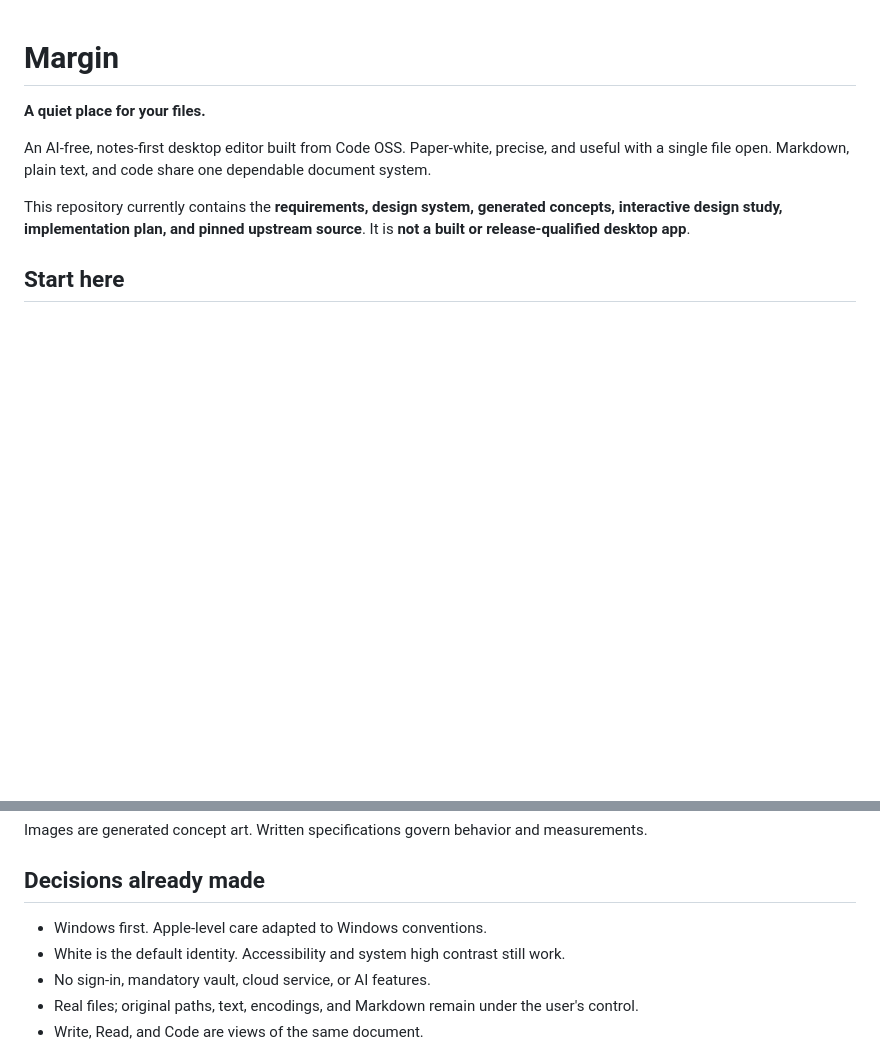
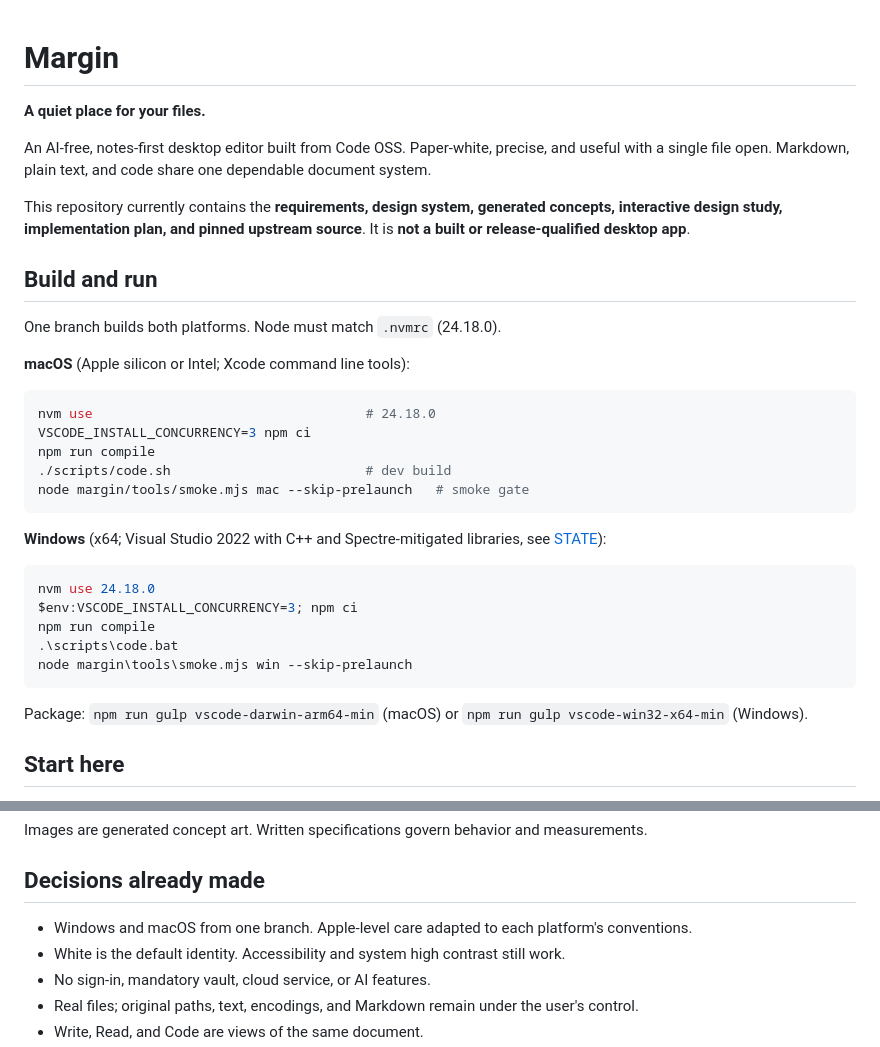
Before and after one commit to Zwin-ux/tacet, a Markdown page: README.md, 2 parts joined by grey strips. Drawn GitHub-style; blank space fills up the shorter version.

Commit message:
margin: one branch for macOS and Windows, quickstart for each
Owner decision 2026-09-28: macOS is a first-class target and the open
source repo ships as one main branch with a Mac and a Windows quickstart.
Margin is the flagship on mazenzwin.com.

Co-Authored-By: Claude Opus 5.5 (1M context) <noreply@anthropic.com>

````diff
--- a/README.md
+++ b/README.md
@@ -5,6 +5,32 @@
 An AI-free, notes-first desktop editor built from Code OSS. Paper-white, precise, and useful with a single file open. Markdown, plain text, and code share one dependable document system.
 
 This repository currently contains the **requirements, design system, generated concepts, interactive design study, implementation plan, and pinned upstream source**. It is **not a built or release-qualified desktop app**.
+
+## Build and run
+
+One branch builds both platforms. Node must match `.nvmrc` (24.18.0).
+
+**macOS** (Apple silicon or Intel; Xcode command line tools):
+
+```sh
+nvm use                                   # 24.18.0
+VSCODE_INSTALL_CONCURRENCY=3 npm ci
+npm run compile
+./scripts/code.sh                         # dev build
+node margin/tools/smoke.mjs mac --skip-prelaunch   # smoke gate
+```
+
+**Windows** (x64; Visual Studio 2022 with C++ and Spectre-mitigated libraries, see [STATE](margin/STATE.md)):
+
+```powershell
+nvm use 24.18.0
+$env:VSCODE_INSTALL_CONCURRENCY=3; npm ci
+npm run compile
+.\scripts\code.bat
+node margin\tools\smoke.mjs win --skip-prelaunch
+```
+
+Package: `npm run gulp vscode-darwin-arm64-min` (macOS) or `npm run gulp vscode-win32-x64-min` (Windows).
 
 ## Start here
 
@@ -34,7 +60,7 @@ Images are generated concept art. Written specifications govern behavior and mea
 
 ## Decisions already made
 
-- Windows first. Apple-level care adapted to Windows conventions.
+- Windows and macOS from one branch. Apple-level care adapted to each platform's conventions.
 - White is the default identity. Accessibility and system high contrast still work.
 - No sign-in, mandatory vault, cloud service, or AI features.
 - Real files; original paths, text, encodings, and Markdown remain under the user's control.
````
Also changed, not shown: margin/SHIP-PLAN.md (+2 -0 lines).
